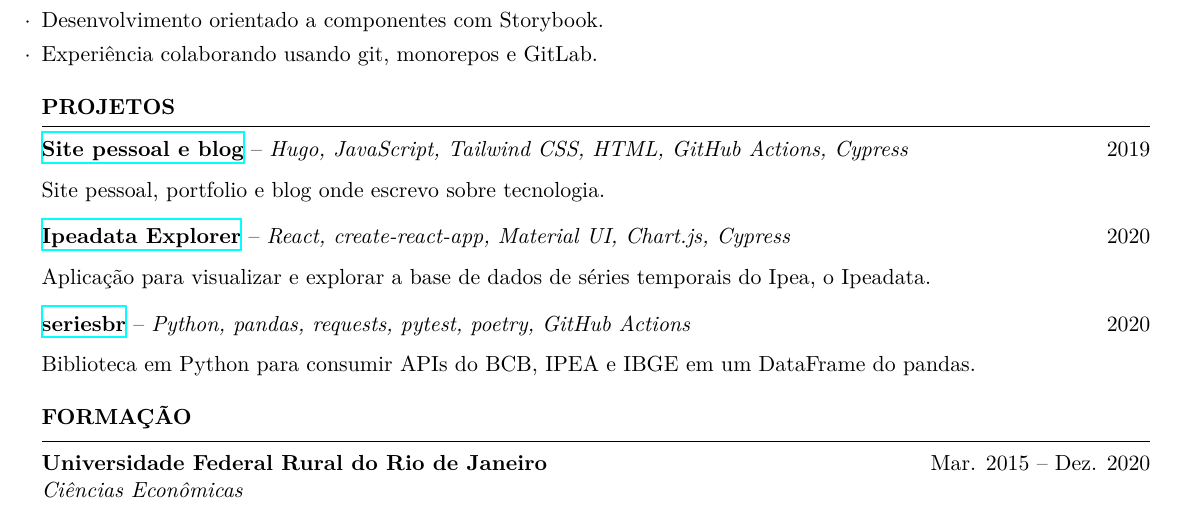
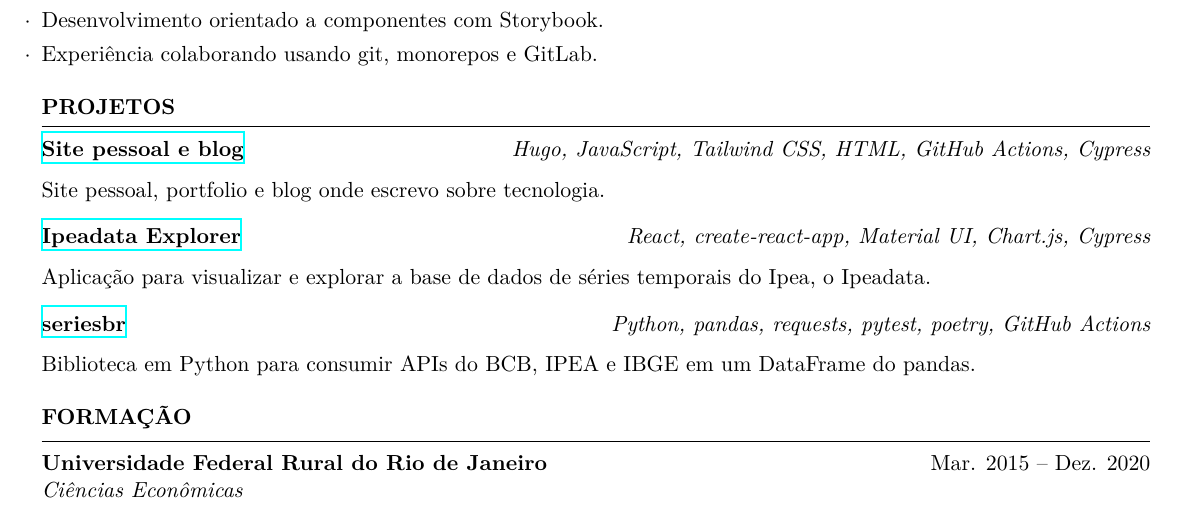
Before and after one commit to phelipetls/resumes, a LaTeX CV (phelipe-teles-resume.tex): part of the page, cut so that both start at the same text. Compiled offline with XeLaTeX.

Commit message:
Change layout of projects section

```diff
--- a/phelipe-teles-resume.tex
+++ b/phelipe-teles-resume.tex
@@ -56,19 +56,19 @@
 \medskip \textbf{PROJETOS} \medskip
 \hrule
 
-\textbf{\href{https://phelipetls.github.io}{Site pessoal e blog}} -- \emph{Hugo, JavaScript, Tailwind CSS, HTML, GitHub Actions, Cypress} \hfill 2019
+\textbf{\href{https://phelipetls.github.io}{Site pessoal e blog}} \hfill \emph{Hugo, JavaScript, Tailwind CSS, HTML, GitHub Actions, Cypress}
 {\parfillskip=0pt\par}
 Site pessoal, portfolio e blog onde escrevo sobre tecnologia.
 
 \smallskip
 
-\textbf{\href{http://ipeadata-explorer.surge.sh}{Ipeadata Explorer}} -- \emph{React, create-react-app, Material UI, Chart.js, Cypress} \hfill 2020
+\textbf{\href{http://ipeadata-explorer.surge.sh}{Ipeadata Explorer}} \hfill \emph{React, create-react-app, Material UI, Chart.js, Cypress}
 {\parfillskip=0pt\par}
 Aplicação para visualizar e explorar a base de dados de séries temporais do Ipea, o Ipeadata.
 
 \smallskip
 
-\textbf{\href{https://github.com/phelipetls/seriesbr}{seriesbr}} -- \emph{Python, pandas, requests, pytest, poetry, GitHub Actions} \hfill 2020
+\textbf{\href{https://github.com/phelipetls/seriesbr}{seriesbr}} \hfill \emph{Python, pandas, requests, pytest, poetry, GitHub Actions}
 {\parfillskip=0pt\par}
 Biblioteca em Python para consumir APIs do BCB, IPEA e IBGE em um DataFrame do pandas.
 
```
